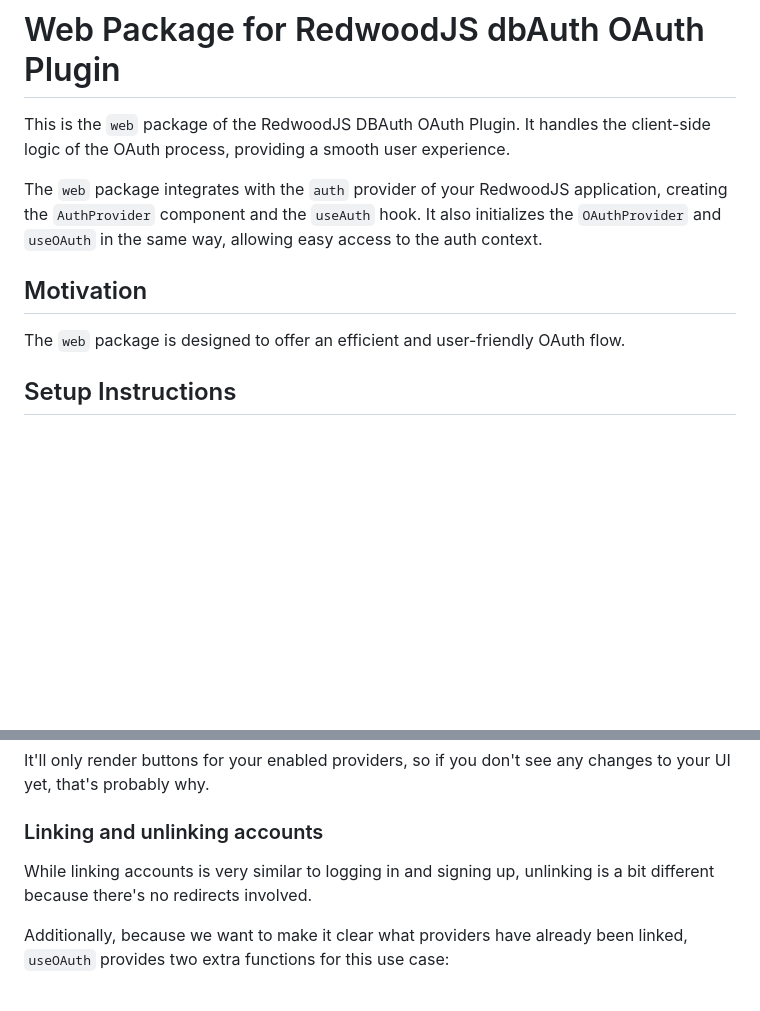
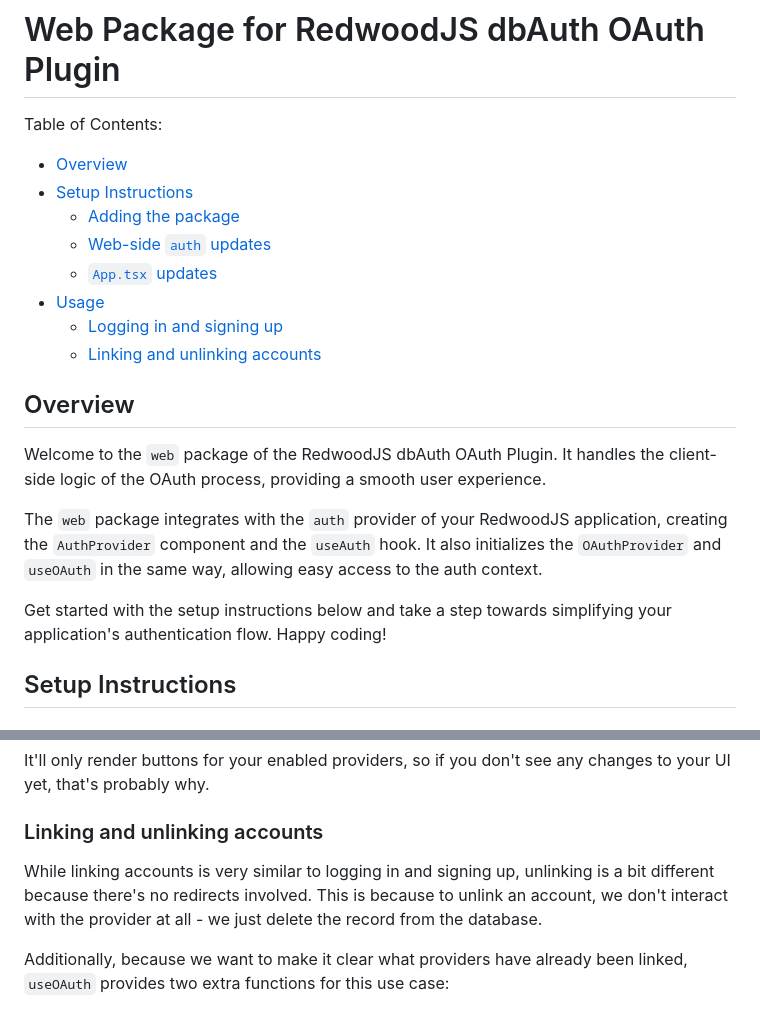
Before and after one commit to spoonjoy/redwoodjs-dbauth-oauth, a Markdown page: web/README.md, 2 parts joined by grey strips. Drawn GitHub-style; blank space fills up the shorter version.

```diff
--- a/web/README.md
+++ b/web/README.md
@@ -1,12 +1,22 @@
 # Web Package for RedwoodJS dbAuth OAuth Plugin
 
-This is the `web` package of the RedwoodJS DBAuth OAuth Plugin. It handles the client-side logic of the OAuth process, providing a smooth user experience.
+Table of Contents:
+- [Overview](#overview)
+- [Setup Instructions](#setup-instructions)
+  - [Adding the package](#adding-the-package)
+  - [Web-side `auth` updates](#web-side-auth-updates)
+  - [`App.tsx` updates](#apptsx-updates)
+- [Usage](#usage)
+  - [Logging in and signing up](#logging-in-and-signing-up)
+  - [Linking and unlinking accounts](#linking-and-unlinking-accounts)
+
+
+## Overview
+Welcome to the `web` package of the RedwoodJS dbAuth OAuth Plugin. It handles the client-side logic of the OAuth process, providing a smooth user experience.
 
 The `web` package integrates with the `auth` provider of your RedwoodJS application, creating the `AuthProvider` component and the `useAuth` hook. It also initializes the `OAuthProvider` and `useOAuth` in the same way, allowing easy access to the auth context.
 
-## Motivation
-The `web` package is designed to offer an efficient and user-friendly OAuth flow.
-
+Get started with the setup instructions below and take a step towards simplifying your application's authentication flow. Happy coding!
 ## Setup Instructions
 
 ### Adding the package
@@ -126,7 +136,7 @@ I just added this to my scaffolded login/signup pages, and I'm currently working
 It'll only render buttons for your enabled providers, so if you don't see any changes to your UI yet, that's probably why.
 
 ### Linking and unlinking accounts
-While linking accounts is very similar to logging in and signing up, unlinking is a bit different because there's no redirects involved.
+While linking accounts is very similar to logging in and signing up, unlinking is a bit different because there's no redirects involved. This is because to unlink an account, we don't interact with the provider at all - we just delete the record from the database.
 
 Additionally, because we want to make it clear what providers have already been linked, `useOAuth` provides two extra functions for this use case:
 - `unlinkAccount`
```
